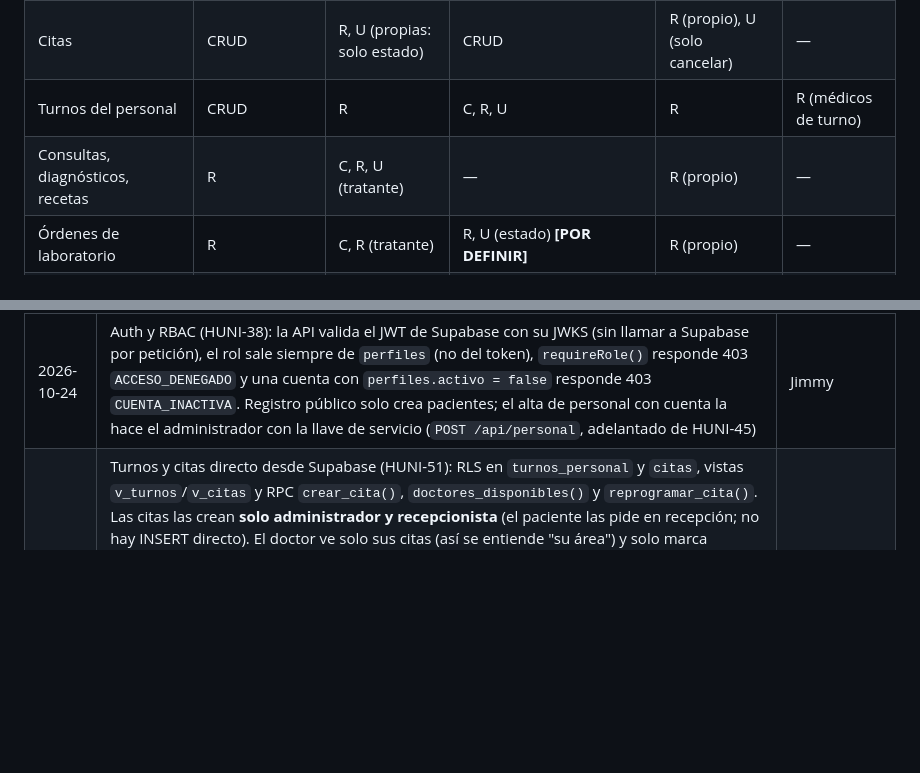
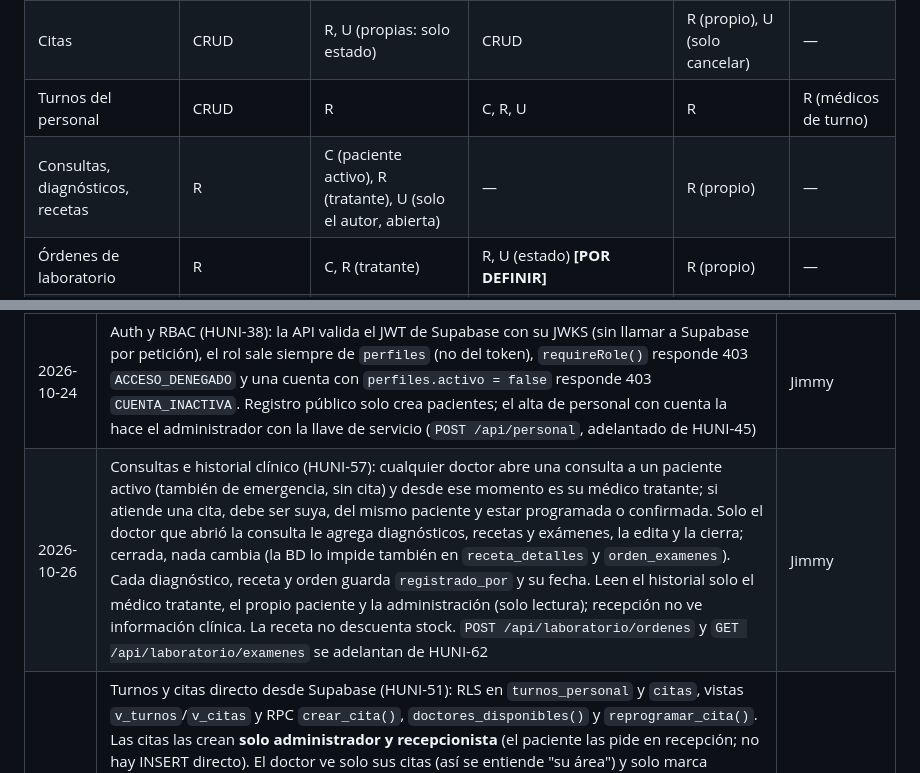
Before and after one commit to Bryan-Escobar/HospitalUnicaes-Api, a Markdown page: context.md, 2 parts joined by grey strips. GitHub-like rendering; blank space fills up the shorter version.

```diff
--- a/context.md
+++ b/context.md
@@ -249,7 +249,7 @@ Leyenda: **C** crear · **R** leer · **U** actualizar · **D** eliminar · *(pr
 | Expediente / historial | R | C, R, U (tratante) | — | R (propio) | — |
 | Citas | CRUD | R, U (propias: solo estado) | CRUD | R (propio), U (solo cancelar) | — |
 | Turnos del personal | CRUD | R | C, R, U | R | R (médicos de turno) |
-| Consultas, diagnósticos, recetas | R | C, R, U (tratante) | — | R (propio) | — |
+| Consultas, diagnósticos, recetas | R | C (paciente activo), R (tratante), U (solo el autor, abierta) | — | R (propio) | — |
 | Órdenes de laboratorio | R | C, R (tratante) | R, U (estado) **[POR DEFINIR]** | R (propio) | — |
 | Habitaciones: ocupación agregada | R | R | R | R | R |
 | Habitaciones: asignación por paciente | CRUD | R (tratante) | C, R, U | R (propio) | — |
@@ -346,6 +346,7 @@ Leyenda: **C** crear · **R** leer · **U** actualizar · **D** eliminar · *(pr
 | 2026-10-24 | Esquema completo del DER (HUNI-37): tipos de personal como catálogo editable (`tipos_personal`, con `rol_sugerido`), personal sin cuenta (`personal.perfil_id` opcional), pacientes desactivables (`activo`), consultas que se cierran (`cerrada_en`, la BD impide editarlas), turnos sin solape y citas con `duracion_minutos` sin doble reserva (exclusion constraints), vista `v_dashboard_summary`. Seed idempotente con usuarios demo (contraseña en el repo por decisión del equipo; cambiarla antes de la demo final) | Jimmy |
 | 2026-10-24 | Cambio de alcance del inventario (§3.6): medicamentos/insumos por lote con caducidad, equipos por número de serie con estado, proveedores desactivables, entradas con proveedor, salida bloqueada para lotes vencidos, alertas a 15 y 30 días. Recetas e inventario separados; la ambulancia queda fuera del inventario. Solo el administrador (Web) registra movimientos, activos y proveedores; sin rol de farmacia (HUNI-97) | Jimmy |
 | 2026-10-24 | Auth y RBAC (HUNI-38): la API valida el JWT de Supabase con su JWKS (sin llamar a Supabase por petición), el rol sale siempre de `perfiles` (no del token), `requireRole()` responde 403 `ACCESO_DENEGADO` y una cuenta con `perfiles.activo = false` responde 403 `CUENTA_INACTIVA`. Registro público solo crea pacientes; el alta de personal con cuenta la hace el administrador con la llave de servicio (`POST /api/personal`, adelantado de HUNI-45) | Jimmy |
+| 2026-10-26 | Consultas e historial clínico (HUNI-57): cualquier doctor abre una consulta a un paciente activo (también de emergencia, sin cita) y desde ese momento es su médico tratante; si atiende una cita, debe ser suya, del mismo paciente y estar programada o confirmada. Solo el doctor que abrió la consulta le agrega diagnósticos, recetas y exámenes, la edita y la cierra; cerrada, nada cambia (la BD lo impide también en `receta_detalles` y `orden_examenes`). Cada diagnóstico, receta y orden guarda `registrado_por` y su fecha. Leen el historial solo el médico tratante, el propio paciente y la administración (solo lectura); recepción no ve información clínica. La receta no descuenta stock. `POST /api/laboratorio/ordenes` y `GET /api/laboratorio/examenes` se adelantan de HUNI-62 | Jimmy |
 | 2026-10-25 | Turnos y citas directo desde Supabase (HUNI-51): RLS en `turnos_personal` y `citas`, vistas `v_turnos`/`v_citas` y RPC `crear_cita()`, `doctores_disponibles()` y `reprogramar_cita()`. Las citas las crean **solo administrador y recepcionista** (el paciente las pide en recepción; no hay INSERT directo). El doctor ve solo sus citas (así se entiende "su área") y solo marca confirmada/atendida/no_asistio; el paciente ve las suyas y solo las cancela. La cita debe caer completa dentro de los turnos del doctor (hora de El Salvador). Si un doctor no puede atender, recepción busca reemplazo con `doctores_disponibles()` y mueve la cita con `reprogramar_cita()`. Errores legibles `TURNO_SOLAPADO`, `CITA_DUPLICADA`, `CITA_FUERA_DE_TURNO` con SQLSTATE `PTxxx` para que PostgREST responda con el HTTP del catálogo | Jimmy |
 | 2026-10-25 | CRUD de pacientes y personal (HUNI-45): "médico tratante" = el doctor tiene una cita no cancelada, una consulta o una hospitalización con el paciente (solo así lo lista o ve). El paciente ve y edita solo su ficha. Desactivar un paciente o empleado con cuenta también desactiva su cuenta (403 `CUENTA_INACTIVA`) y `PATCH activo: true` la reactiva. El administrador no puede desactivarse ni quitarse su rol (422). El dashboard se sirve desde la vista `v_dashboard_summary` | Jimmy |
 
```
Also changed, not shown: README.md (+19 -0 lines).
